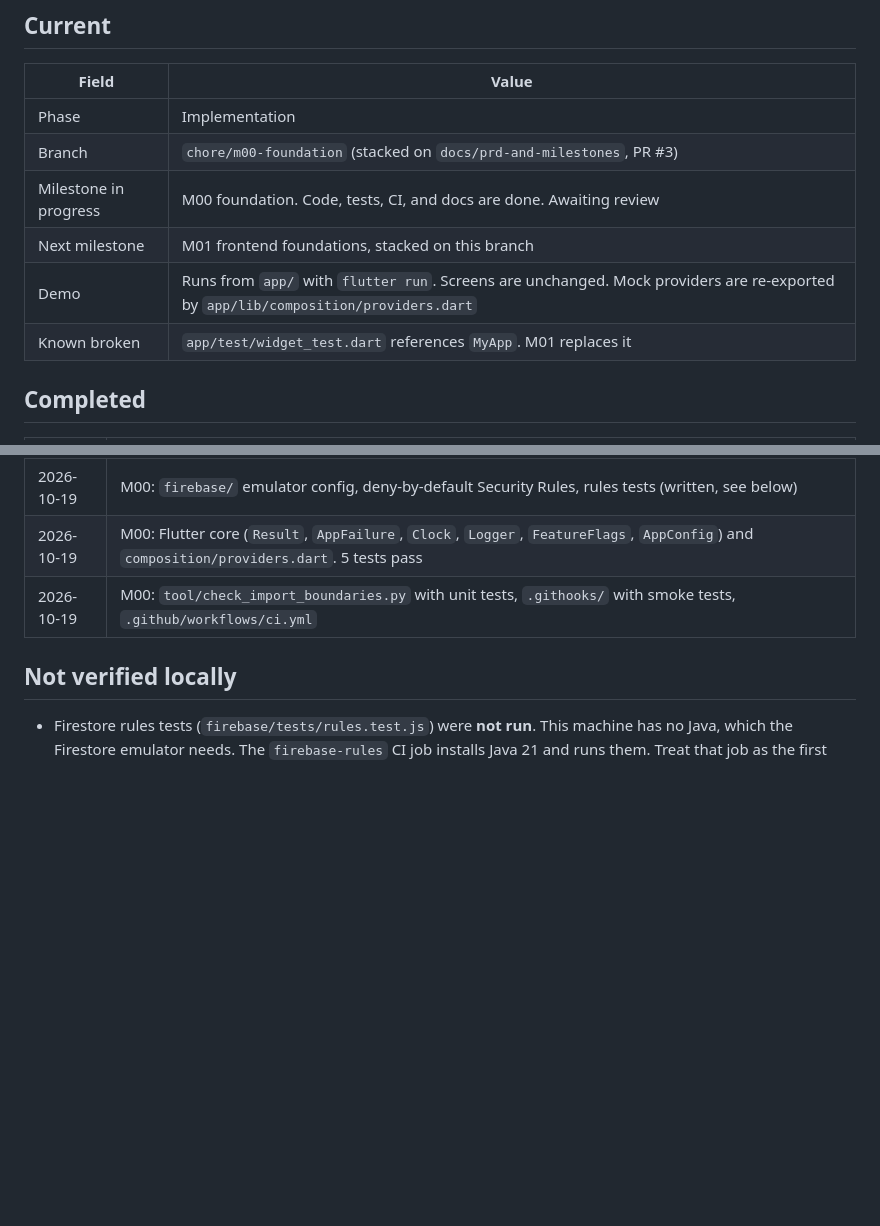
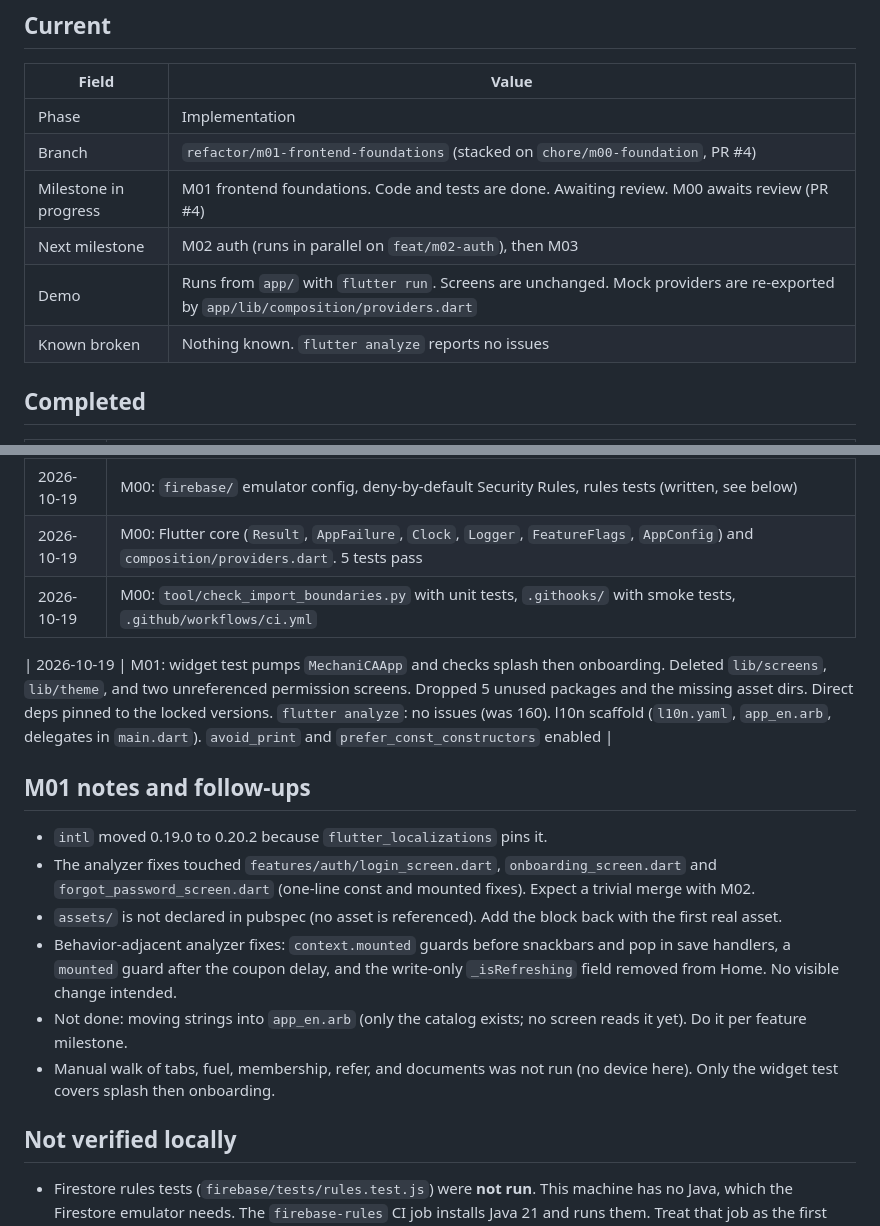
Before and after one commit to dev-ayush-17/MechaniCA, a Markdown page: docs/AGENT_PROGRESS.md, 2 parts joined by grey strips. GitHub-like rendering; blank space fills up the shorter version.

Commit message:
docs: record M01 progress
Co-authored-by: Cursor <cursoragent@cursor.com>

```diff
--- a/docs/AGENT_PROGRESS.md
+++ b/docs/AGENT_PROGRESS.md
@@ -7,11 +7,11 @@ Living log. Update this at the end of every session.
 | Field | Value |
 | --- | --- |
 | Phase | Implementation |
-| Branch | `chore/m00-foundation` (stacked on `docs/prd-and-milestones`, PR #3) |
-| Milestone in progress | M00 foundation. Code, tests, CI, and docs are done. Awaiting review |
-| Next milestone | M01 frontend foundations, stacked on this branch |
+| Branch | `refactor/m01-frontend-foundations` (stacked on `chore/m00-foundation`, PR #4) |
+| Milestone in progress | M01 frontend foundations. Code and tests are done. Awaiting review. M00 awaits review (PR #4) |
+| Next milestone | M02 auth (runs in parallel on `feat/m02-auth`), then M03 |
 | Demo | Runs from `app/` with `flutter run`. Screens are unchanged. Mock providers are re-exported by `app/lib/composition/providers.dart` |
-| Known broken | `app/test/widget_test.dart` references `MyApp`. M01 replaces it |
+| Known broken | Nothing known. `flutter analyze` reports no issues |
 
 ## Completed
 
@@ -24,6 +24,17 @@ Living log. Update this at the end of every session.
 | 2026-10-19 | M00: `firebase/` emulator config, deny-by-default Security Rules, rules tests (written, see below) |
 | 2026-10-19 | M00: Flutter core (`Result`, `AppFailure`, `Clock`, `Logger`, `FeatureFlags`, `AppConfig`) and `composition/providers.dart`. 5 tests pass |
 | 2026-10-19 | M00: `tool/check_import_boundaries.py` with unit tests, `.githooks/` with smoke tests, `.github/workflows/ci.yml` |
+
+| 2026-10-19 | M01: widget test pumps `MechaniCAApp` and checks splash then onboarding. Deleted `lib/screens`, `lib/theme`, and two unreferenced permission screens. Dropped 5 unused packages and the missing asset dirs. Direct deps pinned to the locked versions. `flutter analyze`: no issues (was 160). l10n scaffold (`l10n.yaml`, `app_en.arb`, delegates in `main.dart`). `avoid_print` and `prefer_const_constructors` enabled |
+
+## M01 notes and follow-ups
+
+- `intl` moved 0.19.0 to 0.20.2 because `flutter_localizations` pins it.
+- The analyzer fixes touched `features/auth/login_screen.dart`, `onboarding_screen.dart` and `forgot_password_screen.dart` (one-line const and mounted fixes). Expect a trivial merge with M02.
+- `assets/` is not declared in pubspec (no asset is referenced). Add the block back with the first real asset.
+- Behavior-adjacent analyzer fixes: `context.mounted` guards before snackbars and pop in save handlers, a `mounted` guard after the coupon delay, and the write-only `_isRefreshing` field removed from Home. No visible change intended.
+- Not done: moving strings into `app_en.arb` (only the catalog exists; no screen reads it yet). Do it per feature milestone.
+- Manual walk of tabs, fuel, membership, refer, and documents was not run (no device here). Only the widget test covers splash then onboarding.
 
 ## Not verified locally
 
```
